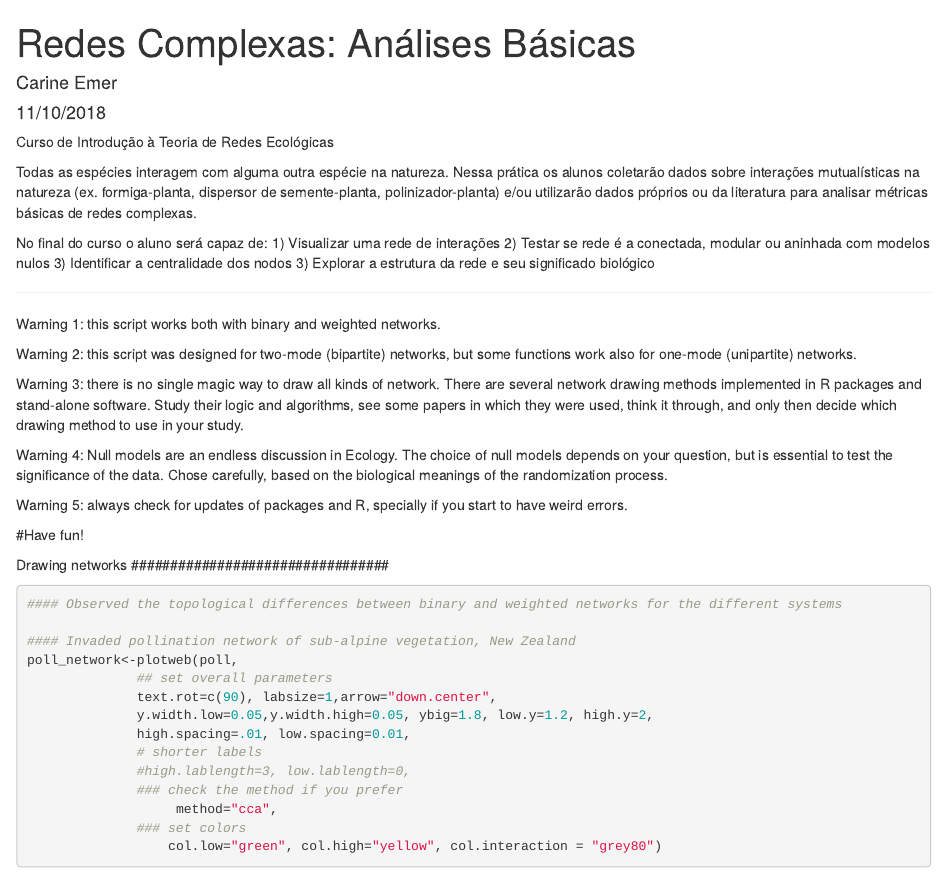
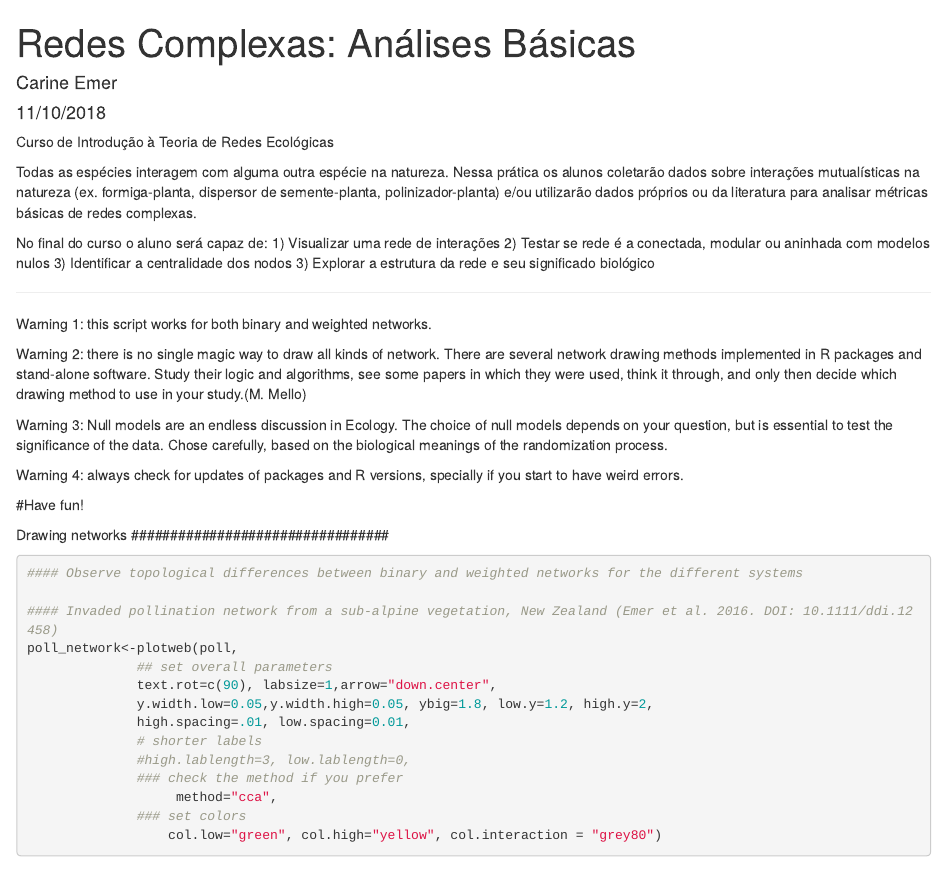
Before and after one commit to carineemer/Network_course, an R Markdown document (script_redes_ecologicas.Rmd): the page in a window 1100 px wide, from its top. Rendered offline with R 4.5, knitr and Pandoc, with nearby package versions; some code elsewhere in the file could not run offline.

Commit message:
update code

````diff
--- a/script_redes_ecologicas.Rmd
+++ b/script_redes_ecologicas.Rmd
@@ -20,20 +20,17 @@ No final do curso o aluno será capaz de:
 
 ##########################################################################
 __________________________________________________________________________
-Warning 1: this script works both with binary and weighted networks.
+Warning 1: this script works for both binary and weighted networks.
 
-Warning 2: this script was designed for two-mode (bipartite) networks,
-but some functions work also for one-mode (unipartite) networks.
-
-Warning 3: there is no single magic way to draw all kinds of network.
+Warning 2: there is no single magic way to draw all kinds of network.
 There are several network drawing methods implemented in R packages
 and stand-alone software. Study their logic and algorithms,
 see some papers in which they were used, think it through,
-and only then decide which drawing method to use in your study.
+and only then decide which drawing method to use in your study.(M. Mello)
 
-Warning 4: Null models are an endless discussion in Ecology. The choice of null models depends on your question, but is essential to test the significance of the data. Chose carefully, based on the biological meanings of the randomization process.
+Warning 3: Null models are an endless discussion in Ecology. The choice of null models depends on your question, but is essential to test the significance of the data. Chose carefully, based on the biological meanings of the randomization process.
 
-Warning 5: always check for updates of packages and R, specially if you start to have weird errors.
+Warning 4: always check for updates of packages and R versions, specially if you start to have weird errors.
 
 #Have fun!
 
@@ -59,7 +56,10 @@ library(reshape2)
 ```
 
 ```{r input data, echo=T, include = F}
-### add networks
+### input data
+
+### you can use the dataset available or your own data. To do so, just replace "the name within brackets" below for your won.
+
 ### Binary networks - qualitative data
 poll_b<-read.csv("pollination_NewZealand_bin.csv", head=T,row.names=1)
 ants_b<-read.csv("ants_Amazon_bin.csv", head=T,row.names=1)
@@ -84,9 +84,9 @@ Drawing networks
 
 ```{r plot networks bipartite}
 
-#### Observed the topological differences between binary and weighted networks for the different systems
+#### Observe topological differences between binary and weighted networks for the different systems
 
-#### Invaded pollination network of sub-alpine vegetation, New Zealand
+#### Invaded pollination network from a sub-alpine vegetation, New Zealand (Emer et al. 2016. DOI: 10.1111/ddi.12458)
 poll_network<-plotweb(poll,
               ## set overall parameters
               text.rot=c(90), labsize=1,arrow="down.center",
````
Also changed, not shown: script_redes_ecologicas.Rmd (8 more changed lines).
